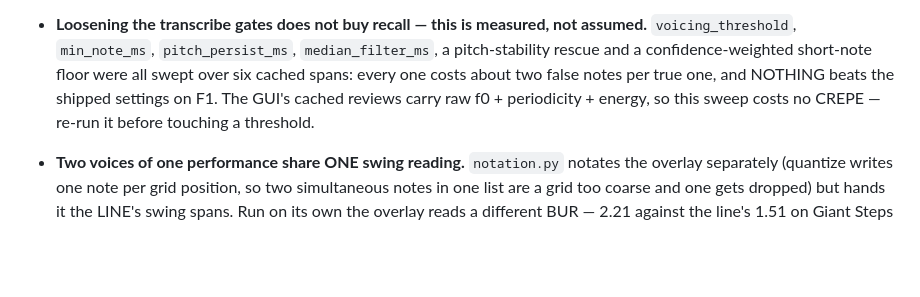
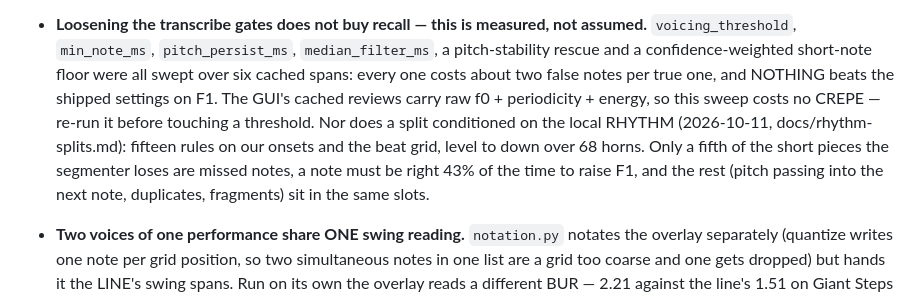
Before and after one commit to elkayem/swingscribe, a Markdown page: CLAUDE.md, the part around the change. Drawn GitHub-style; blank space fills up the shorter version.

```diff
--- a/CLAUDE.md
+++ b/CLAUDE.md
@@ -898,7 +898,12 @@ things not to re-derive:
   short-note floor were all swept over six cached spans: every one costs about
   two false notes per true one, and NOTHING beats the shipped settings on F1.
   The GUI's cached reviews carry raw f0 + periodicity + energy, so this sweep
-  costs no CREPE — re-run it before touching a threshold.
+  costs no CREPE — re-run it before touching a threshold. Nor does a split
+  conditioned on the local RHYTHM (2026-10-11, docs/rhythm-splits.md): fifteen
+  rules on our onsets and the beat grid, level to down over 68 horns. Only a
+  fifth of the short pieces the segmenter loses are missed notes, a note must
+  be right 43% of the time to raise F1, and the rest (pitch passing into the
+  next note, duplicates, fragments) sit in the same slots.
 - **Two voices of one performance share ONE swing reading.** `notation.py`
   notates the overlay separately (quantize writes one note per grid position,
   so two simultaneous notes in one list are a grid too coarse and one gets
```
Also changed, not shown: docs/error-taxonomy.md (+5 -0 lines), docs/rhythm-splits.md (added, +267 -0 lines).
